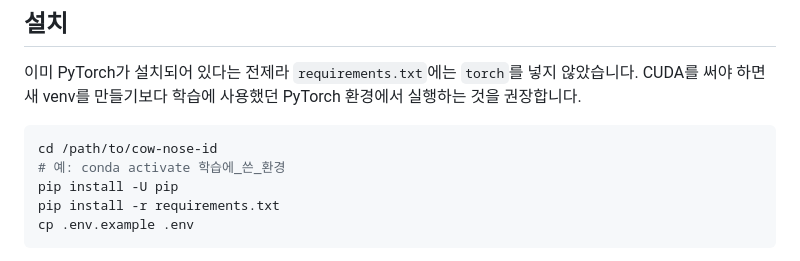
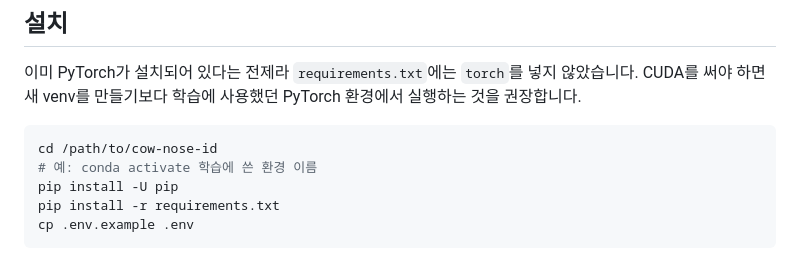
Before and after one commit to Putpocket/cow-nose-id, a Markdown page: README.md, the part around the change. Drawn GitHub-style.

Commit message:
Fix conda example wording

````diff
--- a/README.md
+++ b/README.md
@@ -21,7 +21,7 @@ CUDA를 써야 하면 새 venv를 만들기보다 학습에 사용했던 PyTorch
 
 ```bash
 cd /path/to/cow-nose-id
-# 예: conda activate 학습에_쓴_환경
+# 예: conda activate 학습에 쓴 환경 이름
 pip install -U pip
 pip install -r requirements.txt
 cp .env.example .env
````
